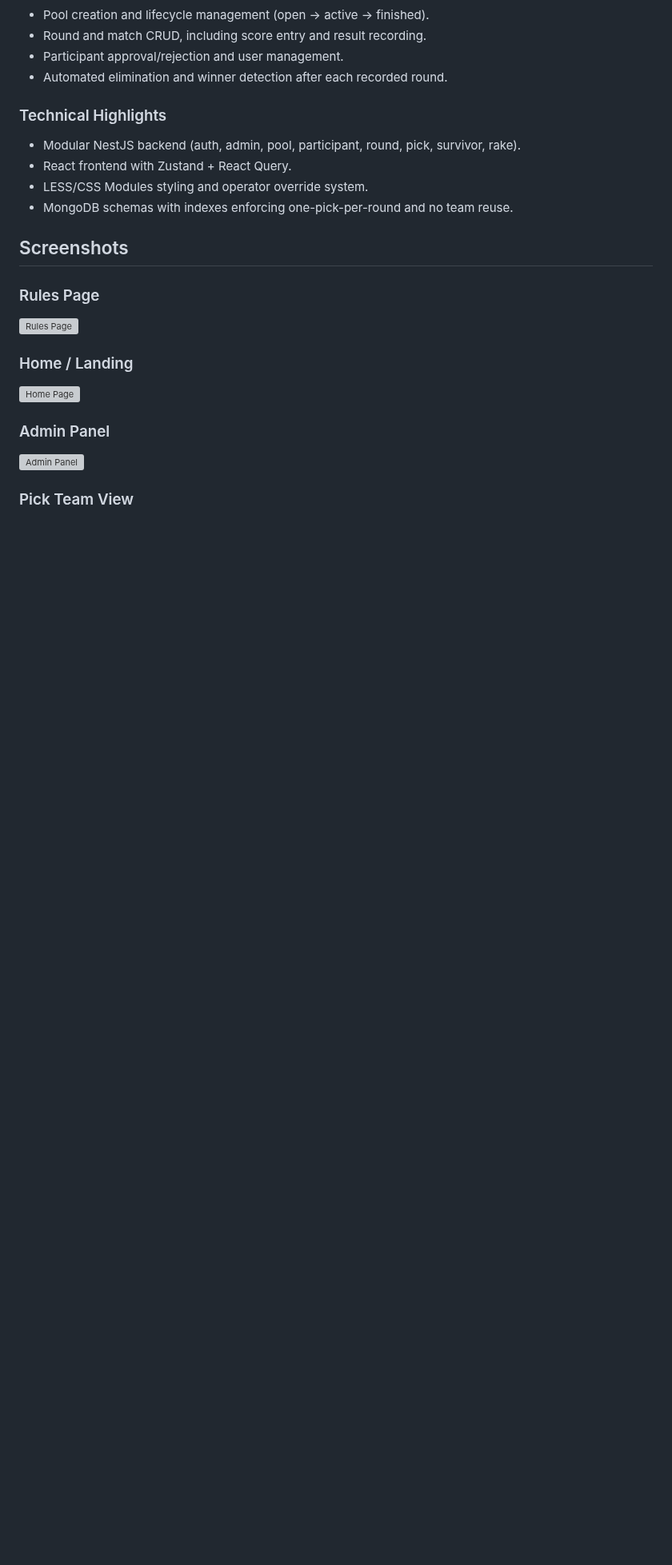
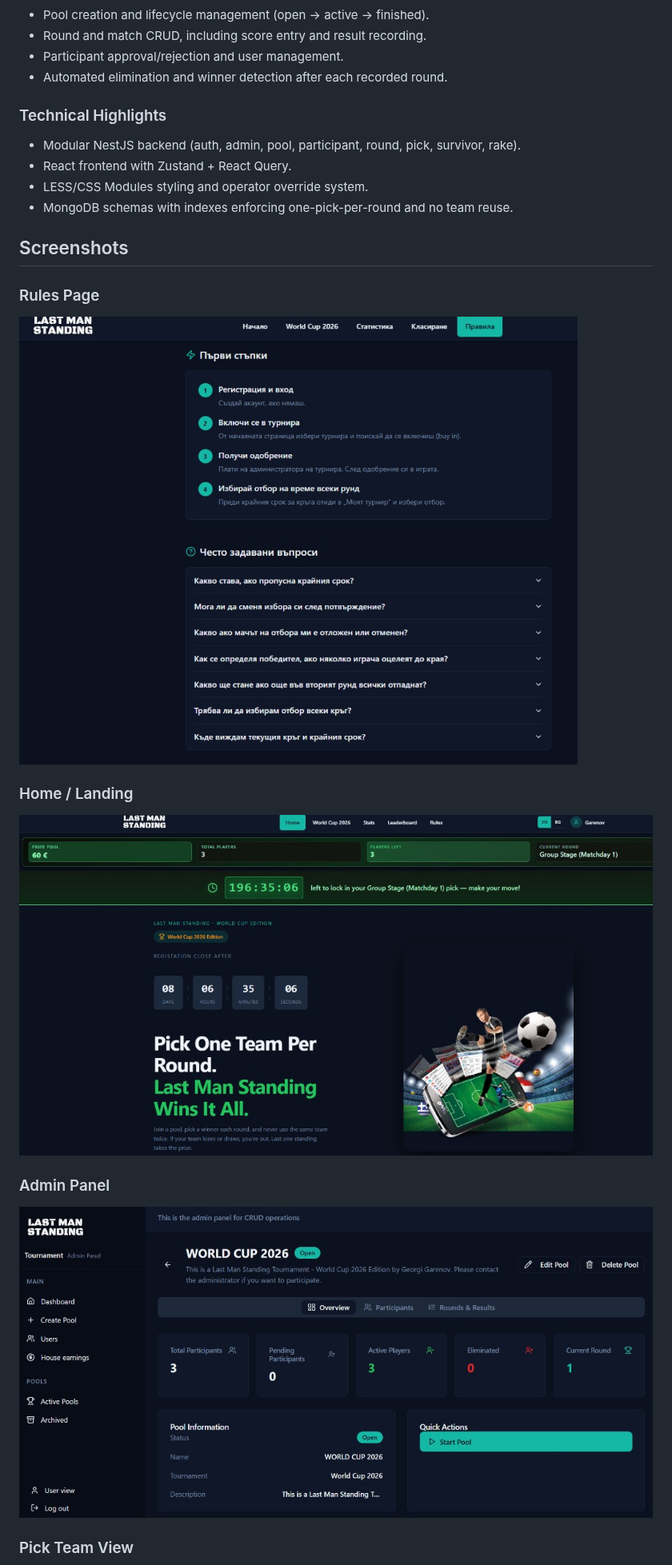
Before and after one commit to GGarenov/lastManStanding, a Markdown page: README.md, the part around one of its changes. Shown at 80% size. Rendered like a GitHub page; pictures changed too: assets/screenshots/01-rules-page.png (added), assets/screenshots/02-home-page.png (added), assets/screenshots/03-admin-panel.png (added); blank space fills up the shorter version; grey boxes are pictures that could not be loaded.

Commit message:
Update README to change screenshot paths from 'docs' to 'assets' for consistency in file organization.

```diff
--- a/README.md
+++ b/README.md
@@ -56,15 +56,15 @@ Last surviving participant wins (or multiple winners when rules resolve ties at
 
 ### Rules Page
 
-![Rules Page](docs/screenshots/01-rules-page.png)
+![Rules Page](assets/screenshots/01-rules-page.png)
 
 ### Home / Landing
 
-![Home Page](docs/screenshots/02-home-page.png)
+![Home Page](assets/screenshots/02-home-page.png)
 
 ### Admin Panel
 
-![Admin Panel](docs/screenshots/03-admin-panel.png)
+![Admin Panel](assets/screenshots/03-admin-panel.png)
 
 ### Pick Team View
 
```
Also changed, not shown: other parts of README.md (+1 -1 lines), assets/screenshots/04-pick-team.png (added).
